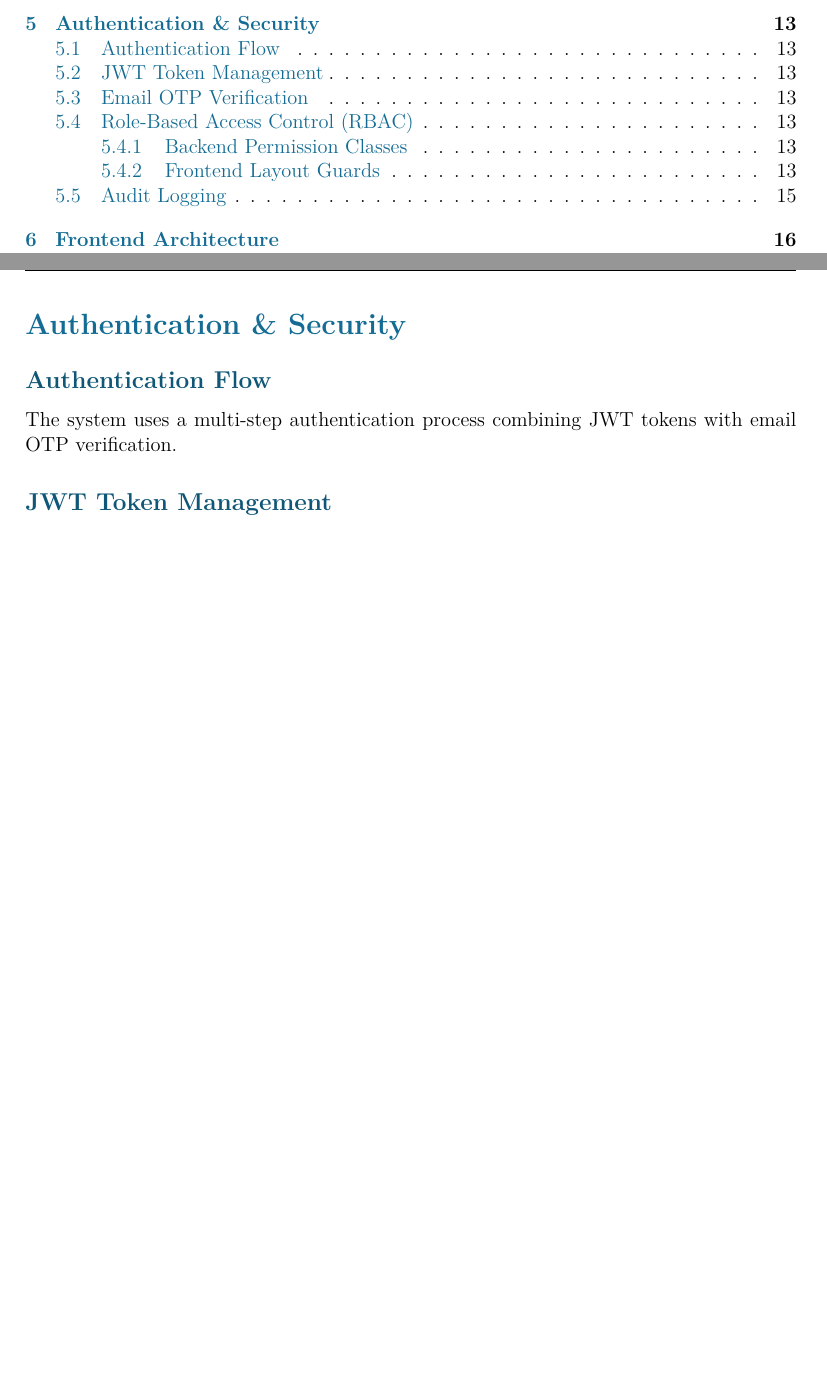
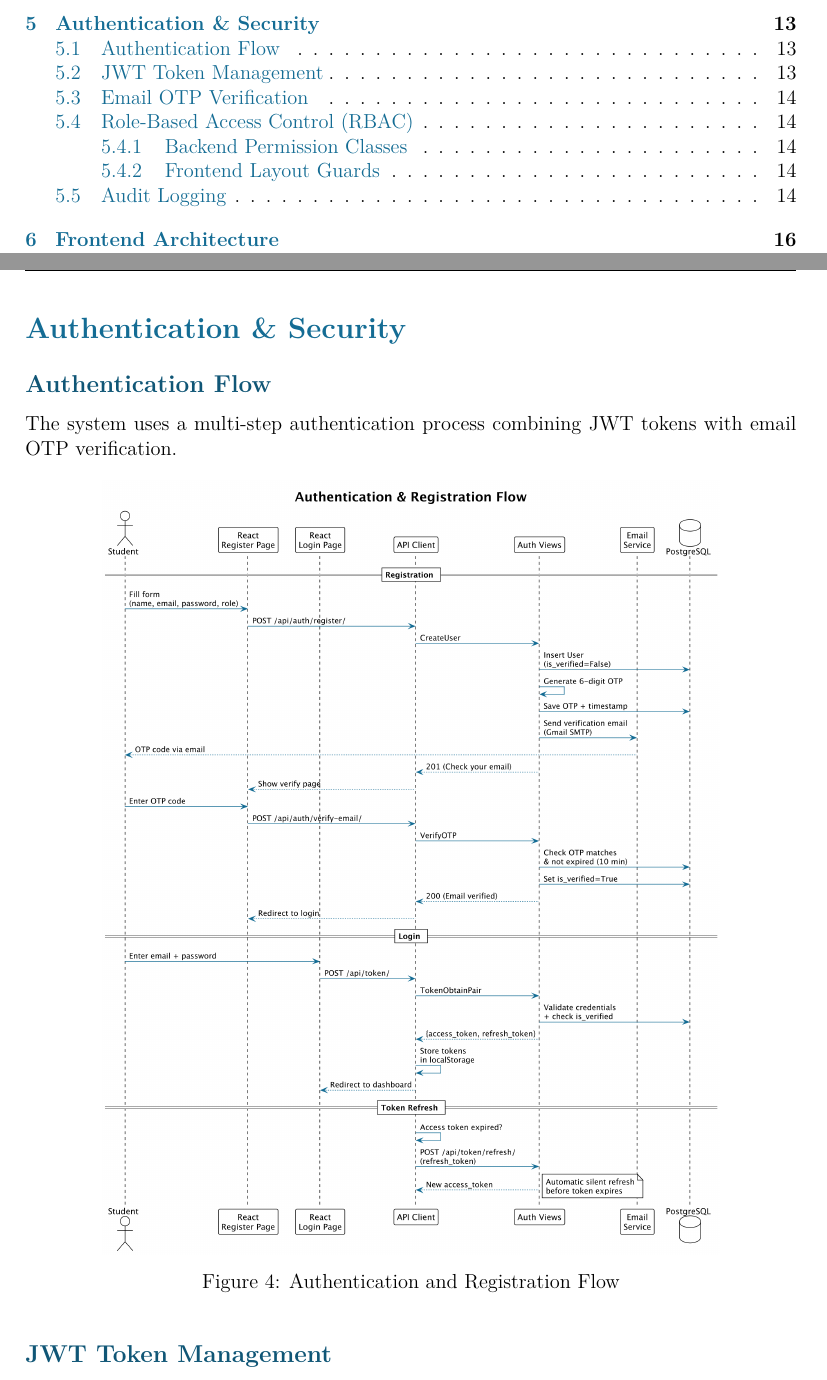
Before and after one commit to andremugabo/career-advisor, a LaTeX document (explaination/explain-doc.tex): two parts of pages 2 and 14 of 37, joined at a grey line, cut so that both start at the same text, the shorter picture padded with empty space. Compiled offline with pdfLaTeX.

Commit message:
fix(docs): resolve LaTeX compilation errors
- Added amsmath package for \text{} command in math formulas (lines 321, 329)
- Fixed headheight from 12pt to 14.5pt to satisfy fancyhdr requirements
- Changed auth_flow figure placement from [H!] to [H] (H! is invalid)
- All three errors resolved: clean compilation, 37 pages, zero warnings

```diff
--- a/explaination/explain-doc.tex
+++ b/explaination/explain-doc.tex
@@ -7,6 +7,7 @@
 \usepackage[T1]{fontenc}
 \usepackage{lmodern}
 \usepackage[margin=2.5cm]{geometry}
+\usepackage{amsmath}
 \usepackage{graphicx}
 \usepackage{xcolor}
 \usepackage{hyperref}
@@ -55,6 +56,8 @@
     stringstyle=\color{accent}
 }
 
+\setlength{\headheight}{14.5pt}
+\addtolength{\topmargin}{-2.5pt}
 \pagestyle{fancy}
 \fancyhf{}
 \fancyhead[L]{\textcolor{primary}{\textbf{AI Career Path Advisor}}}
@@ -357,7 +360,7 @@ The AI engine is the core differentiator of this platform. It uses \textbf{cosin
 
 The system uses a multi-step authentication process combining JWT tokens with email OTP verification.
 
-\begin{figure}[H!]
+\begin{figure}[H]
     \centering
     \includegraphics[width=0.9\textwidth,height=0.65\textheight,keepaspectratio]{diagrams/auth_flow.png}
     \caption{Authentication and Registration Flow}
```
Also changed, not shown: explaination/explain-doc.pdf.
